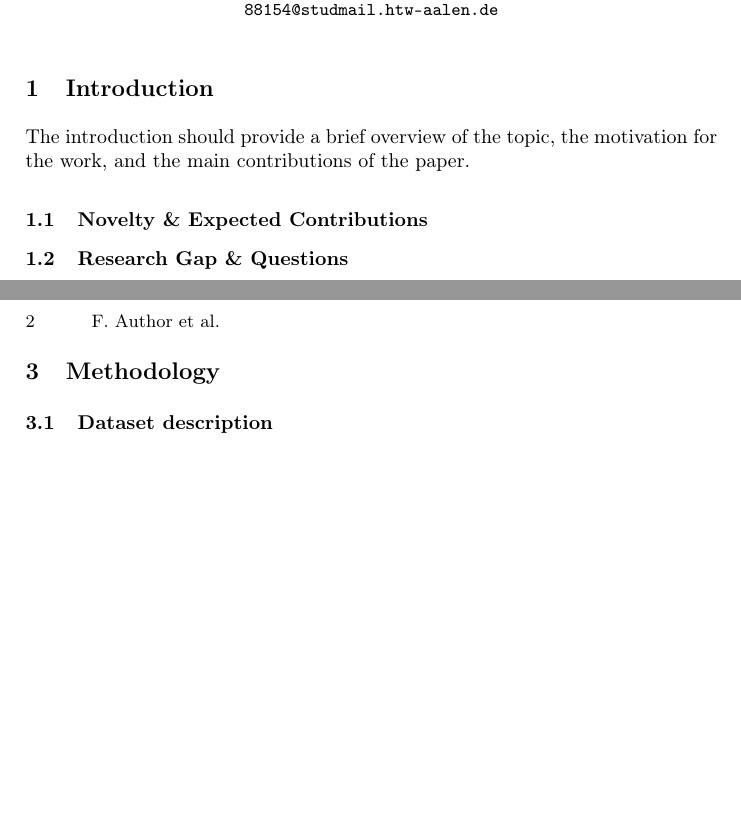
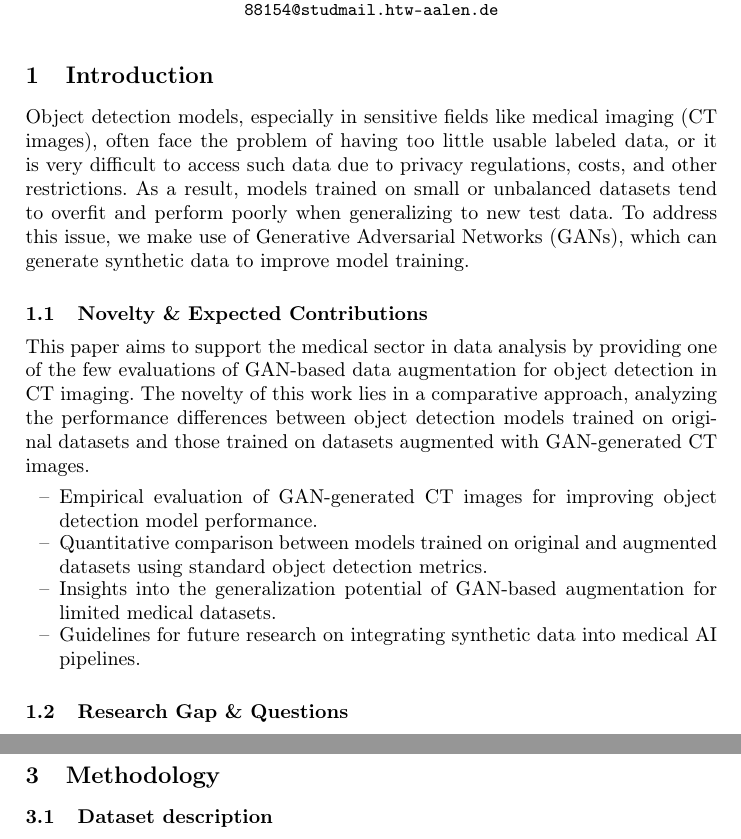
Before and after one commit to t1001001/project-seminar-scientific-working, a LaTeX thesis (latex/main.tex): two parts of pages 1 and 2 of 3 before the commit and two parts of pages 1 and 2 of 4 after it, joined at a grey line, cut so that both start at the same text, the shorter picture padded with empty space. Compiled offline with pdfLaTeX.

Commit message:
Added section 'Introduction' and ' Novelty & Expected Contributions'

```diff
--- a/latex/main.tex
+++ b/latex/main.tex
@@ -52,8 +52,18 @@ Aalen University, Beethovenstr. 1, 73430 Aalen \\
 %
 % ------------------------------------------------------------
 \section{Introduction} % Cumi
-The introduction should provide a brief overview of the topic, the motivation for the work, and the main contributions of the paper. % test
+Object detection models, especially in sensitive fields like medical imaging (CT images), often face the problem of having too little usable labeled data, or it is very difficult to access such data due to privacy regulations, costs, and other restrictions. As a result, models trained on small or unbalanced datasets tend to overfit and perform poorly when generalizing to new test data. To address this issue, we make use of Generative Adversarial Networks (GANs), which can generate synthetic data to improve model training.
 \subsection{Novelty \& Expected Contributions} % Cumi
+This paper aims to support the medical sector in data analysis by providing one of the few evaluations of GAN-based data augmentation for object detection in CT imaging. The novelty of this work lies in a comparative approach, analyzing the performance differences between object detection models trained on original datasets and those trained on datasets augmented with GAN-generated CT images.
+\begin{itemize}
+\item[--] Empirical evaluation of GAN-generated CT images for improving object detection model performance.
+
+\item[--] Quantitative comparison between models trained on original and augmented datasets using standard object detection metrics.
+
+\item[--] Insights into the generalization potential of GAN-based augmentation for limited medical datasets.
+
+\item[--] Guidelines for future research on integrating synthetic data into medical AI pipelines.
+\end{itemize}
 \subsection{Research Gap \& Questions} % Tobi
 % ------------------------------------------------------------
 \section{Related Work}
```
